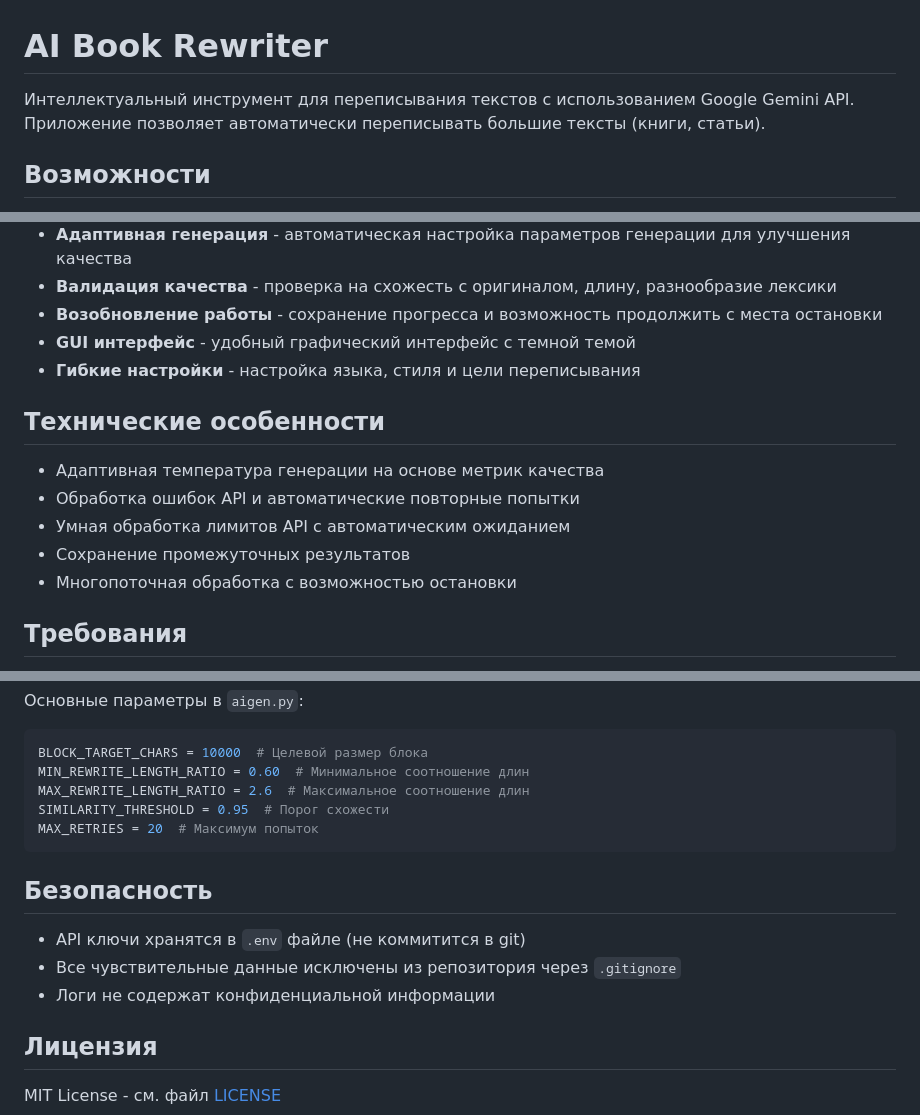
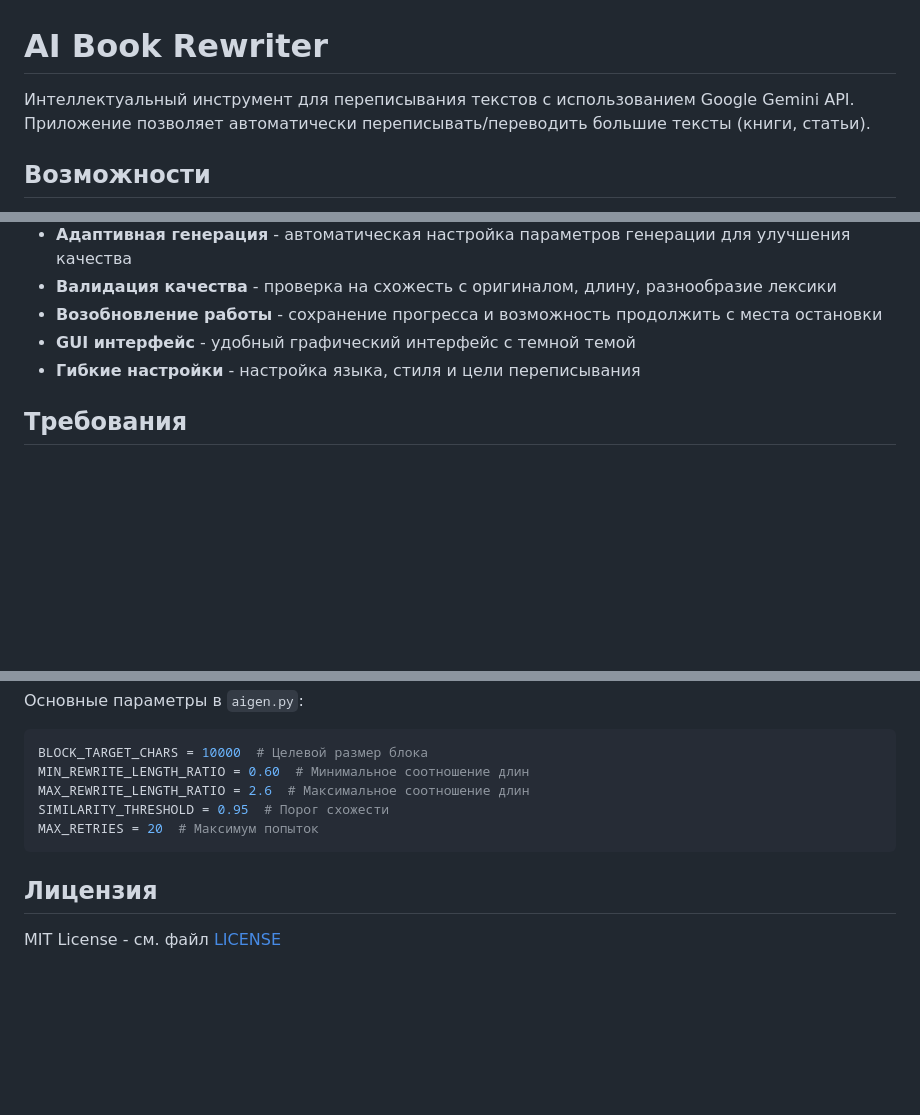
Before and after one commit to ShmidtS/AI-rewriter, a Markdown page: README.md, 3 parts joined by grey strips. GitHub-like rendering; blank space fills up the shorter version.

````diff
--- a/README.md
+++ b/README.md
@@ -1,6 +1,6 @@
 # AI Book Rewriter
 
-Интеллектуальный инструмент для переписывания текстов с использованием Google Gemini API. Приложение позволяет автоматически переписывать большие тексты (книги, статьи).
+Интеллектуальный инструмент для переписывания текстов с использованием Google Gemini API. Приложение позволяет автоматически переписывать/переводить большие тексты (книги, статьи).
 
 ## Возможности
 
@@ -11,14 +11,6 @@
 - **Возобновление работы** - сохранение прогресса и возможность продолжить с места остановки
 - **GUI интерфейс** - удобный графический интерфейс с темной темой
 - **Гибкие настройки** - настройка языка, стиля и цели переписывания
-
-## Технические особенности
-
-- Адаптивная температура генерации на основе метрик качества
-- Обработка ошибок API и автоматические повторные попытки
-- Умная обработка лимитов API с автоматическим ожиданием
-- Сохранение промежуточных результатов
-- Многопоточная обработка с возможностью остановки
 
 ## Требования
 
@@ -136,12 +128,6 @@ SIMILARITY_THRESHOLD = 0.95  # Порог схожести
 MAX_RETRIES = 20  # Максимум попыток
 ```
 
-## Безопасность
-
-- API ключи хранятся в `.env` файле (не коммитится в git)
-- Все чувствительные данные исключены из репозитория через `.gitignore`
-- Логи не содержат конфиденциальной информации
-
 ## Лицензия
 
 MIT License - см. файл [LICENSE](LICENSE)
````
